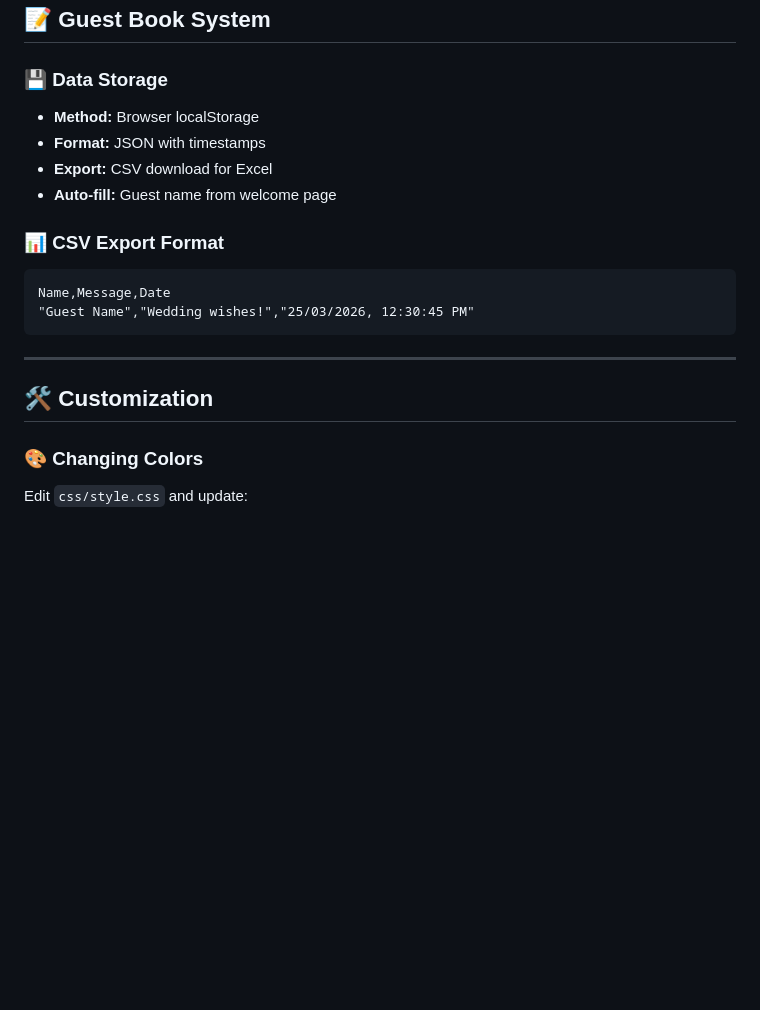
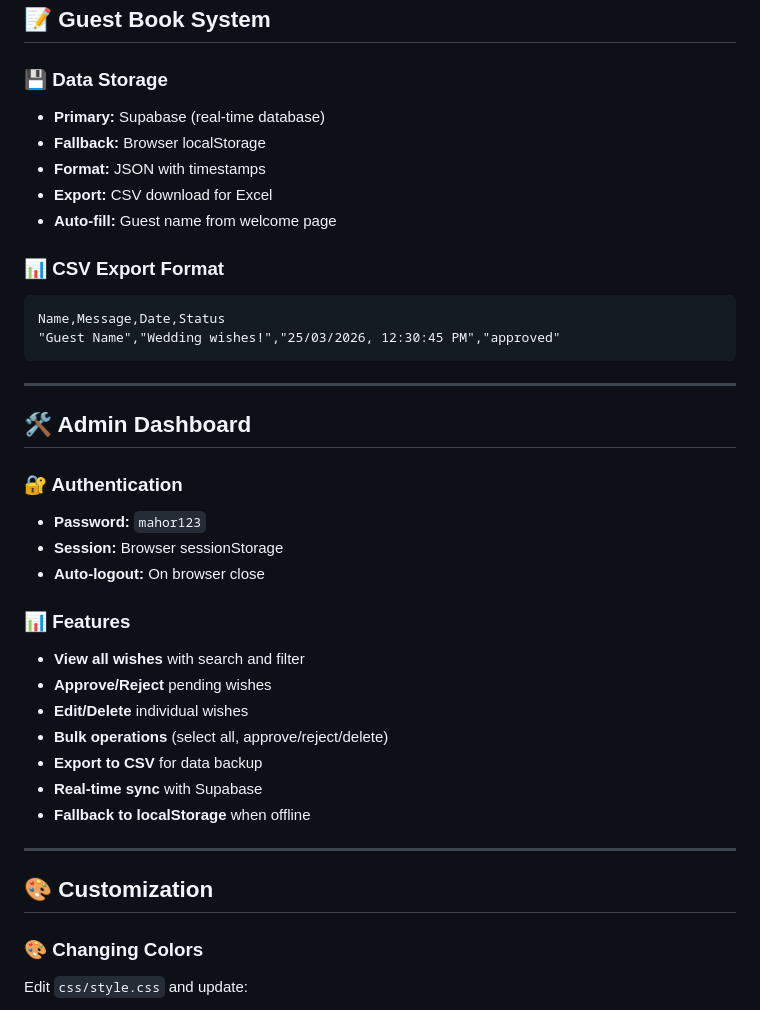
Before and after one commit to prashiv-creator/Tarun_Deepali, a Markdown page: README.md, the part around one of its changes. Rendered like a GitHub page; blank space fills up the shorter version.

````diff
--- a/README.md
+++ b/README.md
@@ -150,20 +184,39 @@ Wedding-Invitation-master/
 ## 📝 Guest Book System
 
 ### 💾 Data Storage
-- **Method:** Browser localStorage
+- **Primary:** Supabase (real-time database)
+- **Fallback:** Browser localStorage
 - **Format:** JSON with timestamps
 - **Export:** CSV download for Excel
 - **Auto-fill:** Guest name from welcome page
 
 ### 📊 CSV Export Format
 ```csv
-Name,Message,Date
-"Guest Name","Wedding wishes!","25/03/2026, 12:30:45 PM"
+Name,Message,Date,Status
+"Guest Name","Wedding wishes!","25/03/2026, 12:30:45 PM","approved"
 ```
 
 ---
 
-## 🛠️ Customization
+## 🛠️ Admin Dashboard
+
+### 🔐 Authentication
+- **Password:** `mahor123`
+- **Session:** Browser sessionStorage
+- **Auto-logout:** On browser close
+
+### 📊 Features
+- **View all wishes** with search and filter
+- **Approve/Reject** pending wishes
+- **Edit/Delete** individual wishes
+- **Bulk operations** (select all, approve/reject/delete)
+- **Export to CSV** for data backup
+- **Real-time sync** with Supabase
+- **Fallback to localStorage** when offline
+
+---
+
+## 🎨 Customization
 
 ### 🎨 Changing Colors
 Edit `css/style.css` and update:
````
Also changed, not shown: other parts of README.md (+64 -38 lines).
